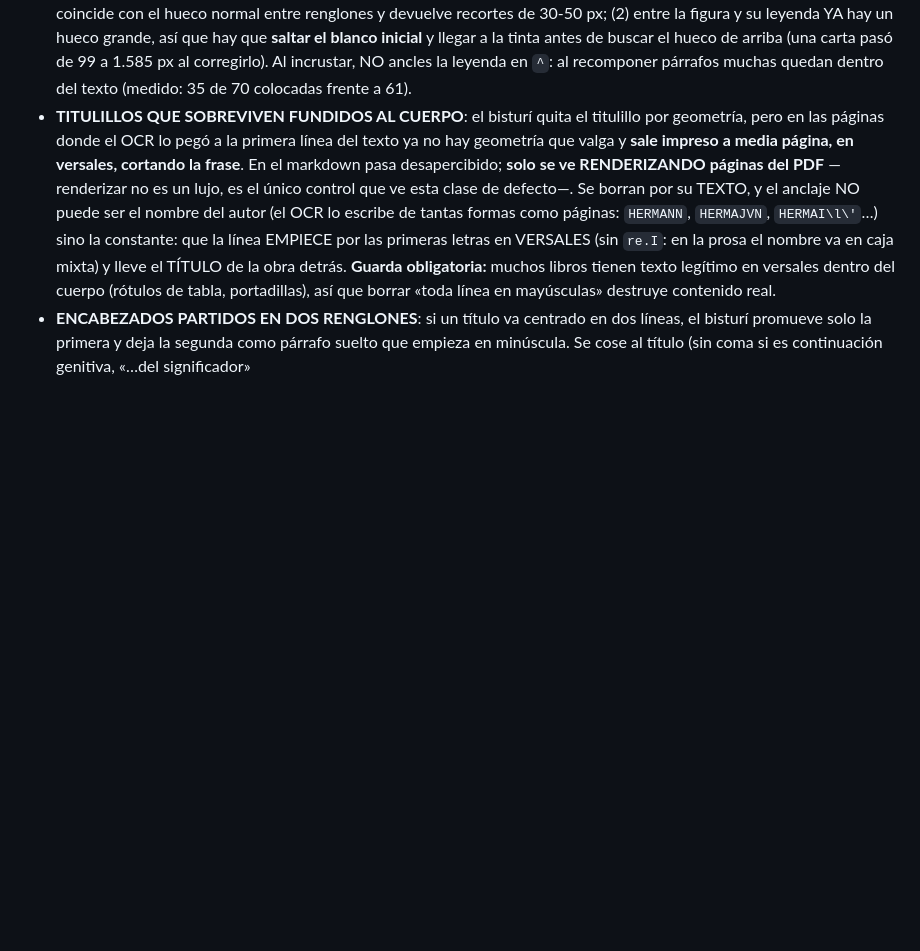
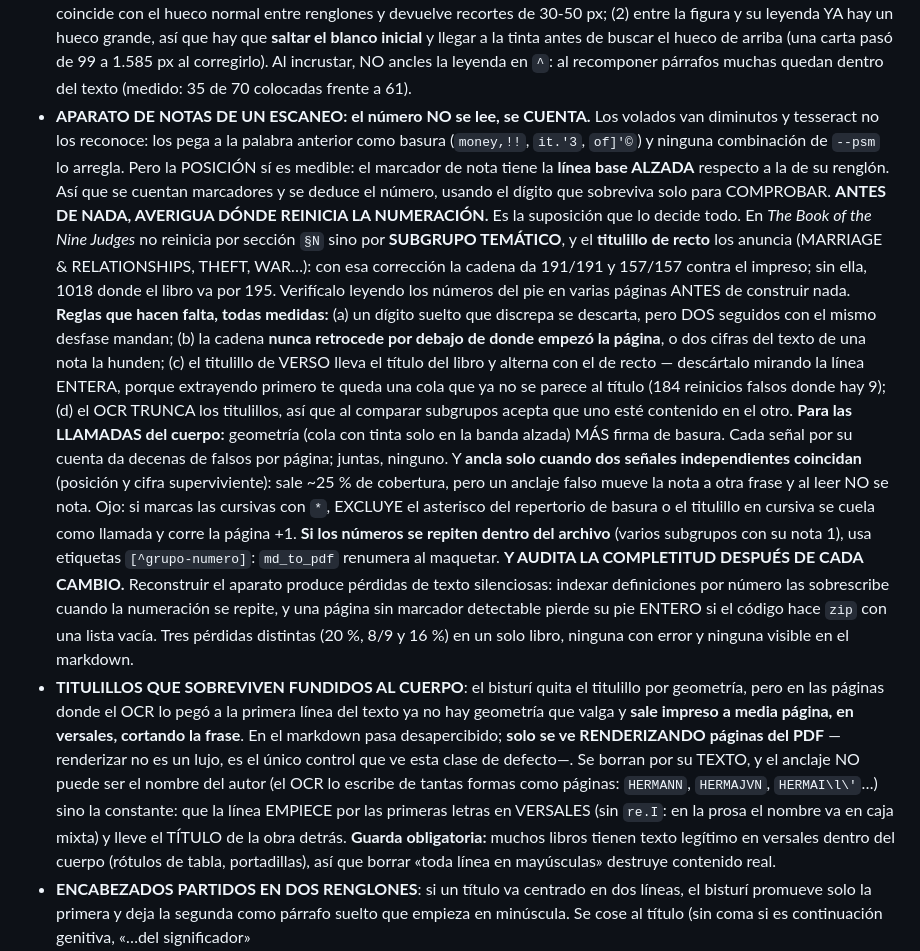
Before and after one commit to cdavidbm/herramientas_varias_pdf_markdown, a Markdown page: CLAUDE.md, the part around the change. GitHub-like rendering; blank space fills up the shorter version.

Commit message:
CLAUDE.md: reconstruir el aparato de notas de un escaneo
Los volados son diminutos y tesseract no los lee: los pega a la palabra anterior como
basura y ningún `--psm` lo arregla. Pero su POSICIÓN sí es medible (línea base alzada),
así que el número no se lee: se cuenta.

Lo que decide el resultado es AVERIGUAR DÓNDE REINICIA LA NUMERACIÓN antes de construir
nada. En «The Book of the Nine Judges» no reinicia por sección sino por SUBGRUPO temático,
que anuncia el titulillo de recto: con esa corrección la cadena da 191/191 y 157/157
contra el impreso; sin ella, 1018 donde el libro va por 195. Verificado además contra la
imagen: los anclajes caen exactamente donde el original pone el volado.

Se documentan las cuatro reglas que hacen falta para que la cadena no se descoloque, la
doble señal para localizar las llamadas (geometría + firma de basura, que por separado dan
decenas de falsos), el criterio de anclar solo con dos confirmaciones independientes, y las
etiquetas `[^grupo-numero]` para cuando los números se repiten dentro del archivo.

Y el aviso más importante: auditar la completitud DESPUÉS DE CADA CAMBIO. Reconstruir el
aparato produjo tres pérdidas de texto distintas (20 %, ocho de cada nueve subgrupos, y
16 %), ninguna con error y ninguna visible en el markdown.

Co-Authored-By: Claude Opus 5 (1M context) <noreply@anthropic.com>

```diff
--- a/CLAUDE.md
+++ b/CLAUDE.md
@@ -316,6 +316,38 @@ Tras convertir, dejar el markdown listo para leer/traducir.
   blanco inicial** y llegar a la tinta antes de buscar el hueco de arriba (una carta pasó
   de 99 a 1.585 px al corregirlo). Al incrustar, NO ancles la leyenda en `^`: al recomponer
   párrafos muchas quedan dentro del texto (medido: 35 de 70 colocadas frente a 61).
+- **APARATO DE NOTAS DE UN ESCANEO: el número NO se lee, se CUENTA.** Los volados van
+  diminutos y tesseract no los reconoce: los pega a la palabra anterior como basura
+  (`money,!!`, `it.'3`, `of]'©`) y ninguna combinación de `--psm` lo arregla. Pero la
+  POSICIÓN sí es medible: el marcador de nota tiene la **línea base ALZADA** respecto a la
+  de su renglón. Así que se cuentan marcadores y se deduce el número, usando el dígito que
+  sobreviva solo para COMPROBAR.
+  **ANTES DE NADA, AVERIGUA DÓNDE REINICIA LA NUMERACIÓN.** Es la suposición que lo decide
+  todo. En *The Book of the Nine Judges* no reinicia por sección `§N` sino por **SUBGRUPO
+  TEMÁTICO**, y el **titulillo de recto** los anuncia (MARRIAGE & RELATIONSHIPS, THEFT,
+  WAR…): con esa corrección la cadena da 191/191 y 157/157 contra el impreso; sin ella,
+  1018 donde el libro va por 195. Verifícalo leyendo los números del pie en varias páginas
+  ANTES de construir nada.
+  **Reglas que hacen falta, todas medidas:** (a) un dígito suelto que discrepa se descarta,
+  pero DOS seguidos con el mismo desfase mandan; (b) la cadena **nunca retrocede por debajo
+  de donde empezó la página**, o dos cifras del texto de una nota la hunden; (c) el
+  titulillo de VERSO lleva el título del libro y alterna con el de recto — descártalo
+  mirando la línea ENTERA, porque extrayendo primero te queda una cola que ya no se parece
+  al título (184 reinicios falsos donde hay 9); (d) el OCR TRUNCA los titulillos, así que
+  al comparar subgrupos acepta que uno esté contenido en el otro.
+  **Para las LLAMADAS del cuerpo:** geometría (cola con tinta solo en la banda alzada) MÁS
+  firma de basura. Cada señal por su cuenta da decenas de falsos por página; juntas,
+  ninguno. Y **ancla solo cuando dos señales independientes coincidan** (posición y cifra
+  superviviente): sale ~25 % de cobertura, pero un anclaje falso mueve la nota a otra frase
+  y al leer NO se nota. Ojo: si marcas las cursivas con `*`, EXCLUYE el asterisco del
+  repertorio de basura o el titulillo en cursiva se cuela como llamada y corre la página +1.
+  **Si los números se repiten dentro del archivo** (varios subgrupos con su nota 1), usa
+  etiquetas `[^grupo-numero]`: `md_to_pdf` renumera al maquetar.
+  **Y AUDITA LA COMPLETITUD DESPUÉS DE CADA CAMBIO.** Reconstruir el aparato produce
+  pérdidas de texto silenciosas: indexar definiciones por número las sobrescribe cuando la
+  numeración se repite, y una página sin marcador detectable pierde su pie ENTERO si el
+  código hace `zip` con una lista vacía. Tres pérdidas distintas (20 %, 8/9 y 16 %) en un
+  solo libro, ninguna con error y ninguna visible en el markdown.
 - **TITULILLOS QUE SOBREVIVEN FUNDIDOS AL CUERPO**: el bisturí quita el titulillo por
   geometría, pero en las páginas donde el OCR lo pegó a la primera línea del texto ya no
   hay geometría que valga y **sale impreso a media página, en versales, cortando la
```
